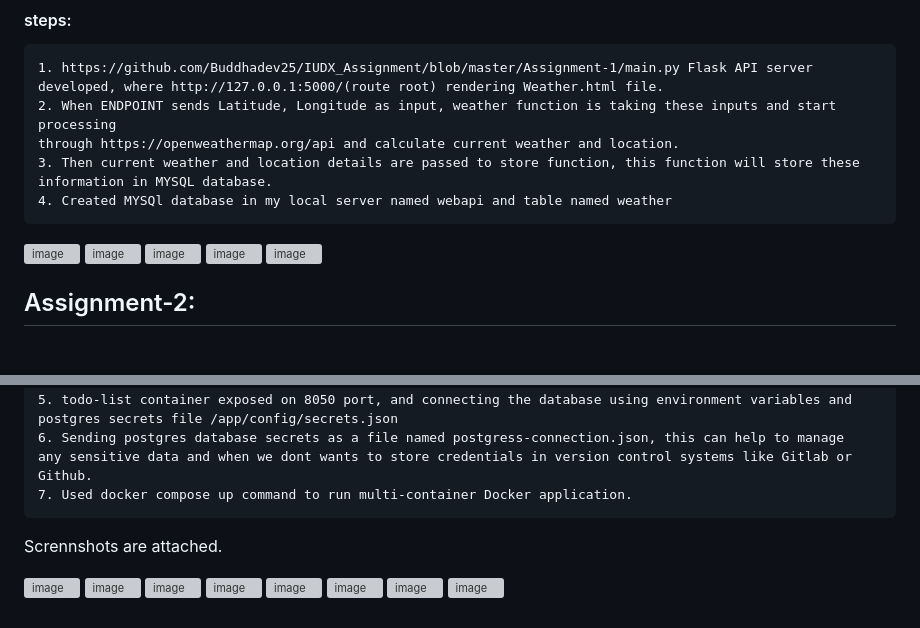
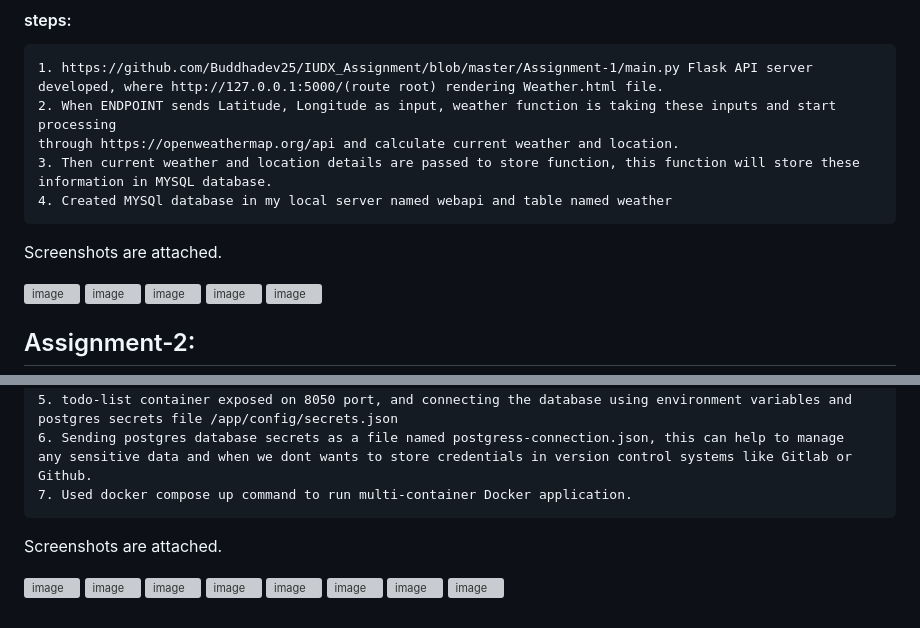
Before and after one commit to Buddhadev25/IUDX_Assignment, a Markdown page: README.md, 2 parts joined by grey strips. Rendered like a GitHub page; blank space fills up the shorter version; grey boxes are pictures that could not be loaded.

`````diff
--- a/README.md
+++ b/README.md
@@ -20,6 +20,8 @@ API ENDPOINT and processing the coordinates using openweathermap and storing the
   information in MYSQL database.
   4. Created MYSQl database in my local server named webapi and table named weather
 ```
+Screenshots are attached.
+
 ![image](https://github.com/Buddhadev25/IUDX_Assignment/assets/104052706/74a21d48-af97-4bc3-ab2d-0fcb7250adb2)
 ![image](https://github.com/Buddhadev25/IUDX_Assignment/assets/104052706/66fec199-31fd-4299-b2ca-0aaea535f0dc)
 ![image](https://github.com/Buddhadev25/IUDX_Assignment/assets/104052706/5ec303dd-b3df-431e-a8b2-5cb314958fc7)
@@ -47,7 +49,7 @@ postgres secrets file /app/config/secrets.json
 any sensitive data and when we dont wants to store credentials in version control systems like Gitlab or Github.
 7. Used docker compose up command to run multi-container Docker application.
 ````
-Scrennshots are attached.
+Screenshots are attached.
 
 ![image](https://github.com/Buddhadev25/IUDX_Assignment/assets/104052706/e6790709-dbf6-43f9-a16f-f1877ec0185a)
 ![image](https://github.com/Buddhadev25/IUDX_Assignment/assets/104052706/b0283a09-c877-483b-bd4f-a3f32c647a05)
`````
